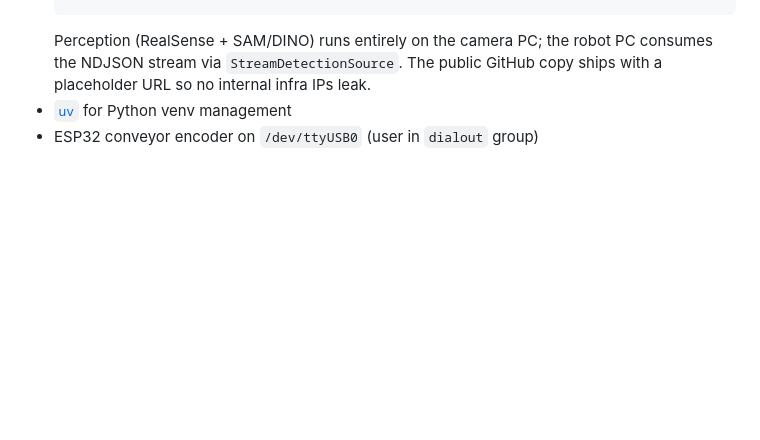
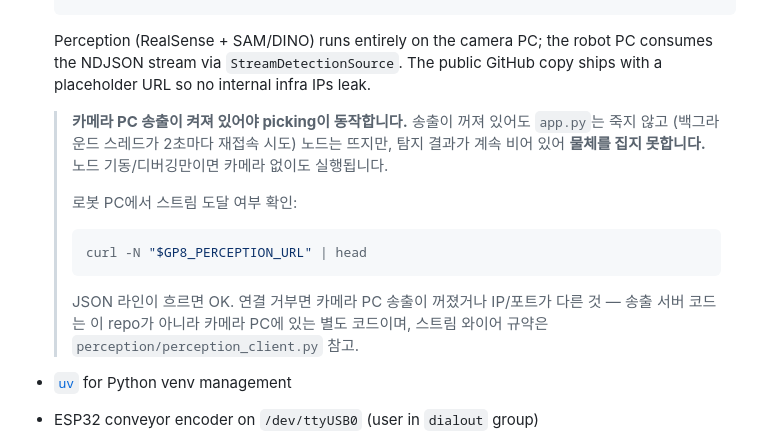
Before and after one commit to f56e751/gp8_control, a Markdown page: README.md, the part around the change. GitHub-like rendering; blank space fills up the shorter version.

Commit message:
docs: clarify camera PC stream requirement for picking
app.py keeps running and reconnects if the camera PC stream is down,
but won't pick without detections. Add curl reachability check.

Co-Authored-By: Claude Opus 4.7 (1M context) <noreply@anthropic.com>

````diff
--- a/README.md
+++ b/README.md
@@ -45,6 +45,19 @@ the RL training stack.
   robot PC consumes the NDJSON stream via `StreamDetectionSource`. The
   public GitHub copy ships with a placeholder URL so no internal infra IPs
   leak.
+
+  > **카메라 PC 송출이 켜져 있어야 picking이 동작합니다.** 송출이 꺼져
+  > 있어도 `app.py`는 죽지 않고 (백그라운드 스레드가 2초마다 재접속 시도)
+  > 노드는 뜨지만, 탐지 결과가 계속 비어 있어 **물체를 집지 못합니다.**
+  > 노드 기동/디버깅만이면 카메라 없이도 실행됩니다.
+  >
+  > 로봇 PC에서 스트림 도달 여부 확인:
+  > ```bash
+  > curl -N "$GP8_PERCEPTION_URL" | head
+  > ```
+  > JSON 라인이 흐르면 OK. 연결 거부면 카메라 PC 송출이 꺼졌거나 IP/포트가
+  > 다른 것 — 송출 서버 코드는 이 repo가 아니라 카메라 PC에 있는 별도
+  > 코드이며, 스트림 와이어 규약은 `perception/perception_client.py` 참고.
 - [`uv`](https://astral.sh/uv) for Python venv management
 - ESP32 conveyor encoder on `/dev/ttyUSB0` (user in `dialout` group)
 
````
